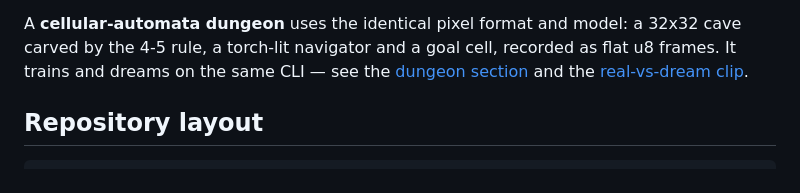
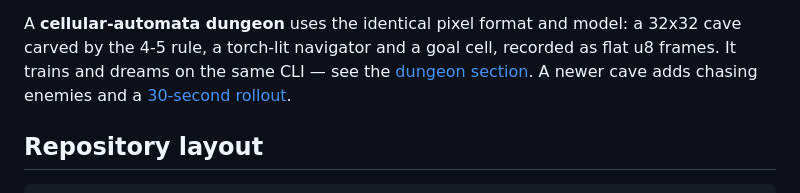
Before and after one commit to adeerkhan/burn-lab, a Markdown page: README.md, the part around the change. GitHub-like rendering.

```diff
--- a/README.md
+++ b/README.md
@@ -185,8 +185,8 @@ real room and the dream, with space to re-sync — and a
 A **cellular-automata dungeon** uses the identical pixel format and model: a
 32x32 cave carved by the 4-5 rule, a torch-lit navigator and a goal cell,
 recorded as flat u8 frames. It trains and dreams on the same CLI — see the
-[dungeon section](diffusion/README.md#cellular-automata-dungeons) and the
-[real-vs-dream clip](docs/dungeon-dream.mp4).
+[dungeon section](diffusion/README.md#cellular-automata-dungeons). A newer cave
+adds chasing enemies and a [30-second rollout](docs/dungeon-enemies-long.mp4).
 
 ## Repository layout
 
```
Also changed, not shown: diffusion/README.md (+27 -0 lines), docs/dungeon-enemies-long.gif (added), 2 other files.
